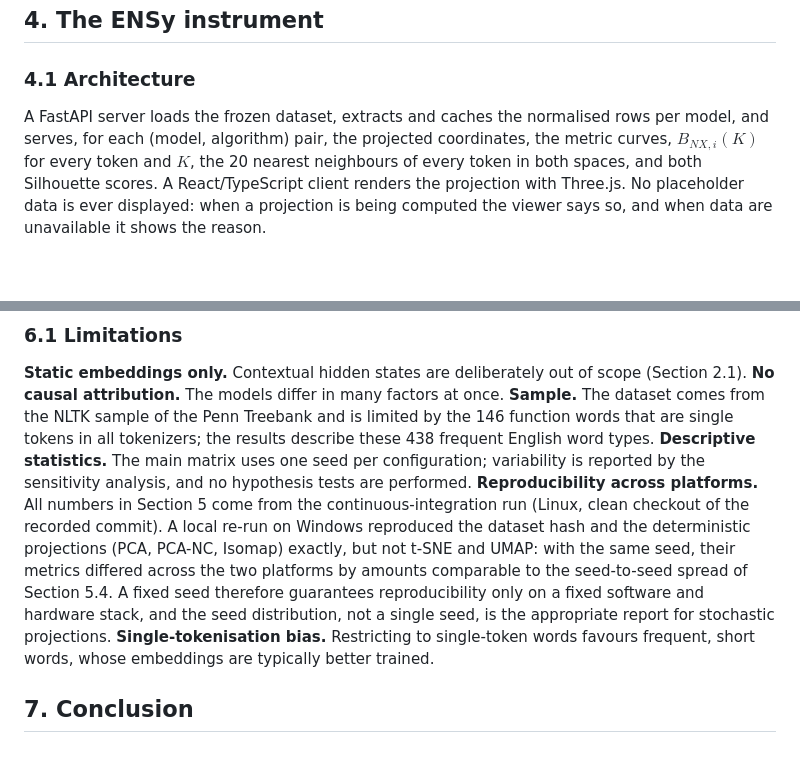
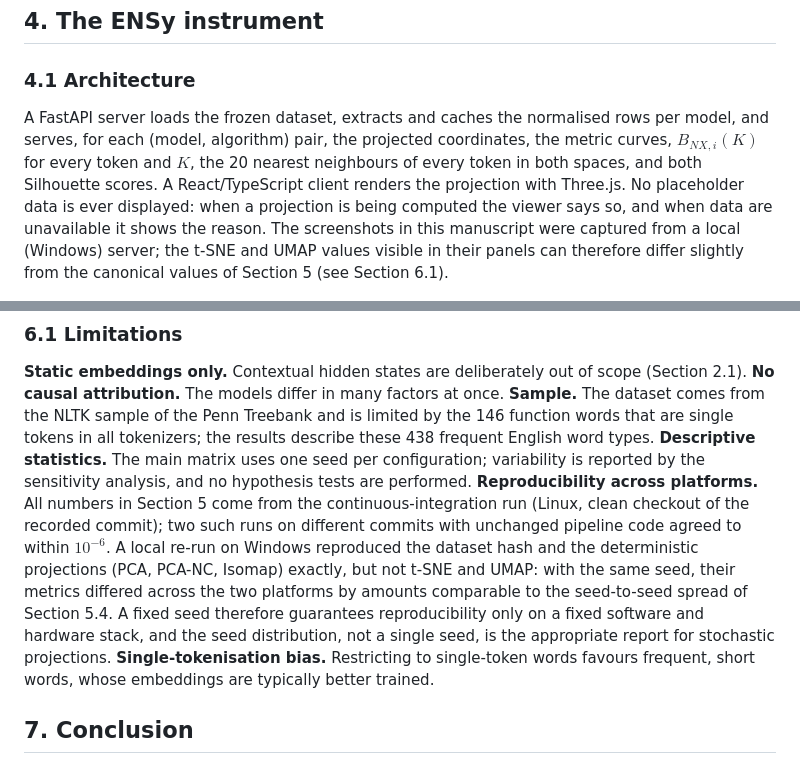
Before and after one commit to sans-script/ENSy, a Markdown page: docs/DOCS.md, 2 parts joined by grey strips. GitHub-like rendering; blank space fills up the shorter version.

```diff
--- a/docs/DOCS.md
+++ b/docs/DOCS.md
@@ -192,7 +192,7 @@ Before any result was produced, the metric code was validated by an automated su
 
 ### 4.1 Architecture
 
-A FastAPI server loads the frozen dataset, extracts and caches the normalised rows per model, and serves, for each (model, algorithm) pair, the projected coordinates, the metric curves, $B_{NX,i}(K)$ for every token and $K$, the 20 nearest neighbours of every token in both spaces, and both Silhouette scores. A React/TypeScript client renders the projection with Three.js. No placeholder data is ever displayed: when a projection is being computed the viewer says so, and when data are unavailable it shows the reason.
+A FastAPI server loads the frozen dataset, extracts and caches the normalised rows per model, and serves, for each (model, algorithm) pair, the projected coordinates, the metric curves, $B_{NX,i}(K)$ for every token and $K$, the 20 nearest neighbours of every token in both spaces, and both Silhouette scores. A React/TypeScript client renders the projection with Three.js. No placeholder data is ever displayed: when a projection is being computed the viewer says so, and when data are unavailable it shows the reason. The screenshots in this manuscript were captured from a local (Windows) server; the t-SNE and UMAP values visible in their panels can therefore differ slightly from the canonical values of Section 5 (see Section 6.1).
 
 ![The ENSy workspace](screenshots/fig01_workspace.png)
 
@@ -366,7 +366,7 @@ _Figure 9: UMAP projections of the four models from the same camera and paramete
 **No causal attribution.** The models differ in many factors at once.
 **Sample.** The dataset comes from the NLTK sample of the Penn Treebank and is limited by the 146 function words that are single tokens in all tokenizers; the results describe these 438 frequent English word types.
 **Descriptive statistics.** The main matrix uses one seed per configuration; variability is reported by the sensitivity analysis, and no hypothesis tests are performed.
-**Reproducibility across platforms.** All numbers in Section 5 come from the continuous-integration run (Linux, clean checkout of the recorded commit). A local re-run on Windows reproduced the dataset hash and the deterministic projections (PCA, PCA-NC, Isomap) exactly, but not t-SNE and UMAP: with the same seed, their metrics differed across the two platforms by amounts comparable to the seed-to-seed spread of Section 5.4. A fixed seed therefore guarantees reproducibility only on a fixed software and hardware stack, and the seed distribution, not a single seed, is the appropriate report for stochastic projections.
+**Reproducibility across platforms.** All numbers in Section 5 come from the continuous-integration run (Linux, clean checkout of the recorded commit); two such runs on different commits with unchanged pipeline code agreed to within $10^{-6}$. A local re-run on Windows reproduced the dataset hash and the deterministic projections (PCA, PCA-NC, Isomap) exactly, but not t-SNE and UMAP: with the same seed, their metrics differed across the two platforms by amounts comparable to the seed-to-seed spread of Section 5.4. A fixed seed therefore guarantees reproducibility only on a fixed software and hardware stack, and the seed distribution, not a single seed, is the appropriate report for stochastic projections.
 **Single-tokenisation bias.** Restricting to single-token words favours frequent, short words, whose embeddings are typically better trained.
 
 ## 7. Conclusion
```
Also changed, not shown: other parts of docs/DOCS.md (+28 -28 lines), docs/ENSy_v2.1.3_revisao_cientifica.md (+1 -1 lines), docs/figures/curves_bnx.png, docs/figures/curves_trustworthiness.png, 4 other files.
